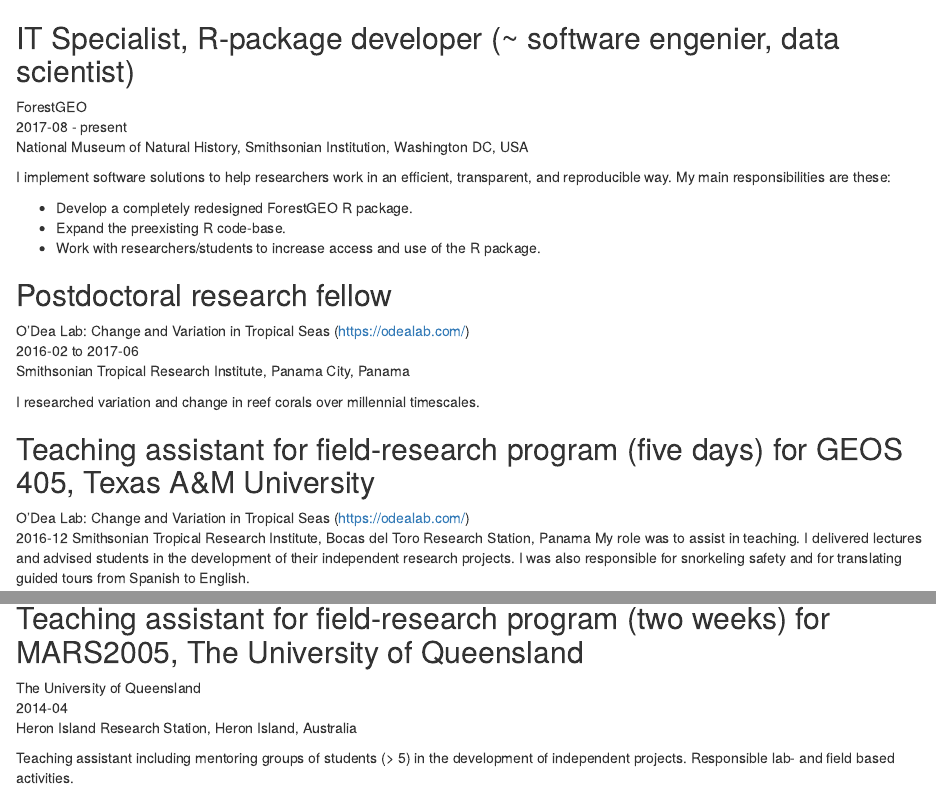
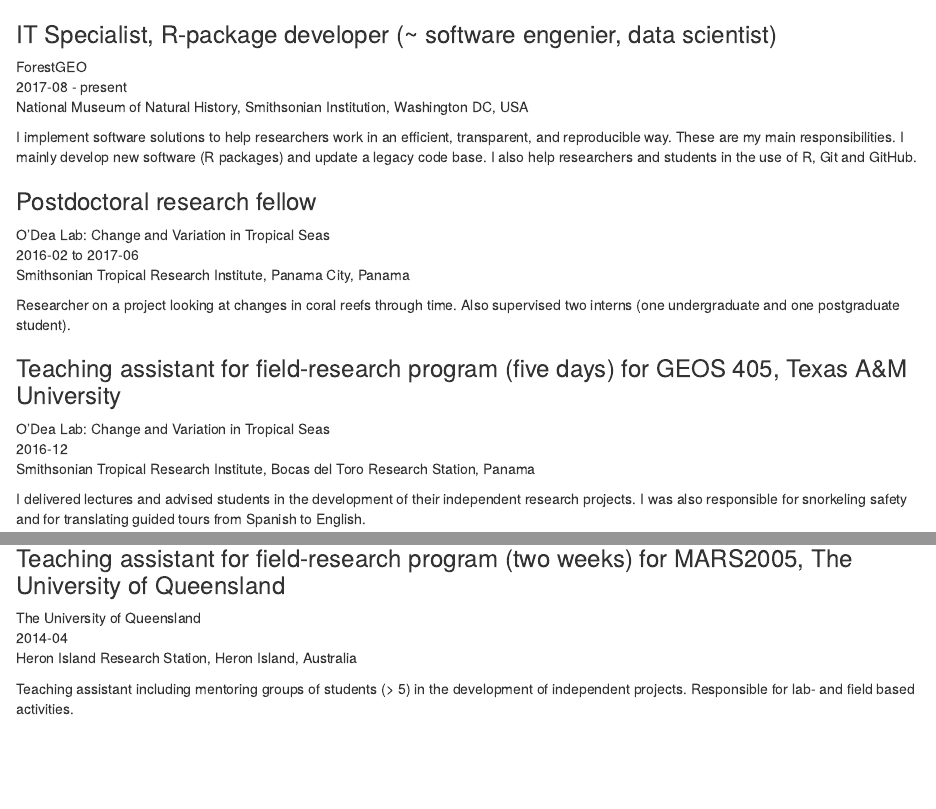
Before and after one commit to maurolepore/maurolepore.github.io, an R Markdown document (resume/experience.Rmd): the page in a window 1100 px wide, from its top, and a second part further down, joined at a grey line. Rendered offline with R 4.5, knitr and Pandoc, with nearby package versions.

Commit message:
Fix style issues

```diff
--- a/resume/experience.Rmd
+++ b/resume/experience.Rmd
@@ -1,28 +1,23 @@
-## IT Specialist, R-package developer (~ software engenier, data scientist)
+### IT Specialist, R-package developer (~ software engenier, data scientist)
 
 ForestGEO
 2017-08 - present
 National Museum of Natural History, Smithsonian Institution, Washington DC, USA
 
-I implement software solutions to help researchers work in an efficient, transparent, and reproducible way. My main responsibilities are these:
+I implement software solutions to help researchers work in an efficient, transparent, and reproducible way. These are my main responsibilities. I mainly develop new software (R packages) and update a legacy code base. I also help researchers and students in the use of R, Git and GitHub.
 
-* Develop a completely redesigned ForestGEO R package.
-* Expand the preexisting R code-base.
-* Work with researchers/students to increase access and use of the R package.
+### Postdoctoral research fellow
 
-## Postdoctoral research fellow
-
-O'Dea Lab: Change and Variation in Tropical Seas (<https://odealab.com/>)
+O'Dea Lab: Change and Variation in Tropical Seas
 2016-02 to 2017-06
 Smithsonian Tropical Research Institute, Panama City, Panama
 
-I researched variation and change in reef corals over millennial timescales.
+Researcher on a project looking at changes in coral reefs through time. Also supervised two interns (one undergraduate and one postgraduate student).
 
-## Teaching assistant for field-research program (five days) for GEOS 405, Texas A&M University
+### Teaching assistant for field-research program (five days) for GEOS 405, Texas A&M University
 
-O'Dea Lab: Change and Variation in Tropical Seas (<https://odealab.com/>)
+O'Dea Lab: Change and Variation in Tropical Seas
 2016-12
 Smithsonian Tropical Research Institute, Bocas del Toro Research Station, Panama
-My role was to assist in teaching. I delivered lectures and advised students in the development of their independent research projects. I was also responsible for snorkeling safety and for translating guided tours from Spanish to English.
 
-## Lecturer / demonstrator / trainer for science camps
+I delivered lectures and advised students in the development of their independent research projects. I was also responsible for snorkeling safety and for translating guided tours from Spanish to English.
@@ -49,11 +46,11 @@
 
 Teaching assistant. Responsible for supervising lab activities of high school students during promotional two-days visits to the University of Queensland.
 
-## Teaching assistant for field-research program (two weeks) for MARS2005, The University of Queensland
+### Teaching assistant for field-research program (two weeks) for MARS2005, The University of Queensland
 
 The University of Queensland
 2014-04
 Heron Island Research Station, Heron Island, Australia
 
-Teaching assistant including mentoring groups of students (> 5) in the development of independent projects. Responsible lab- and field based activities.
+Teaching assistant including mentoring groups of students (> 5) in the development of independent projects. Responsible for lab- and field based activities.
 
```
Also changed, not shown: resume/00_resume.Rmd (+2 -0 lines), resume/00_resume.pdf, resume/experience.Rmd (18 more changed lines).
